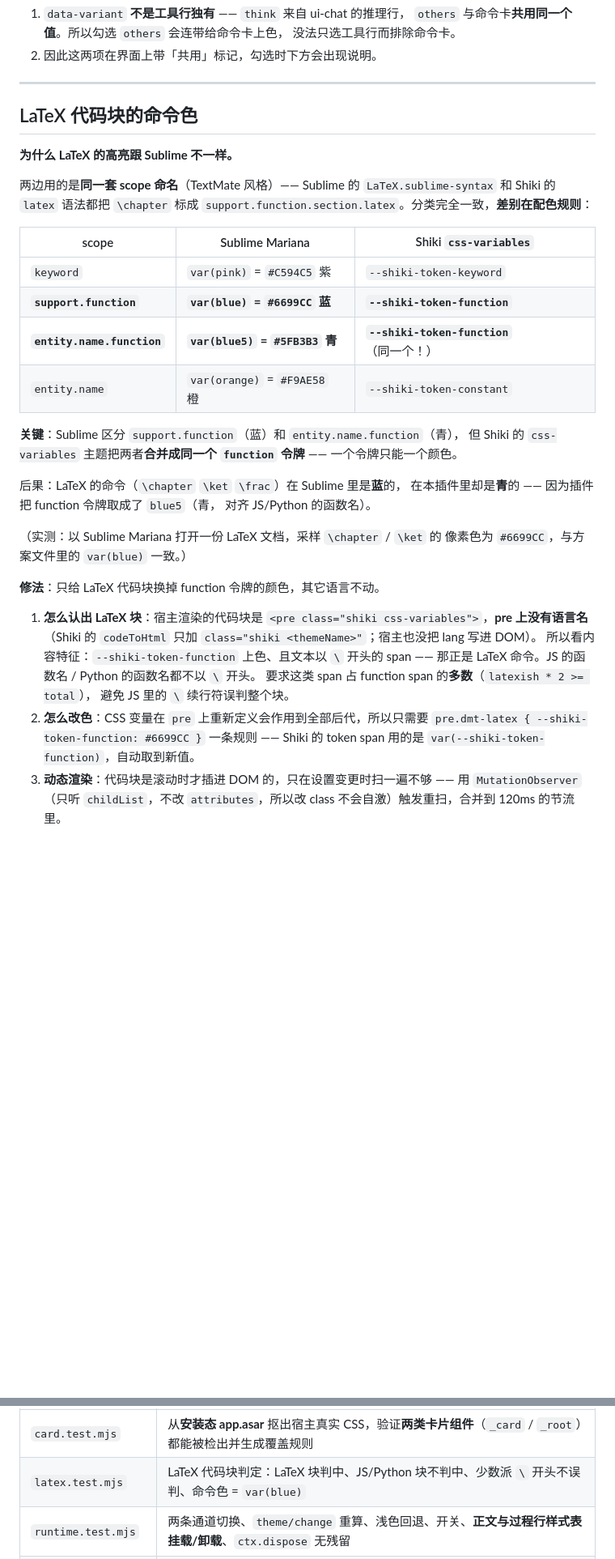
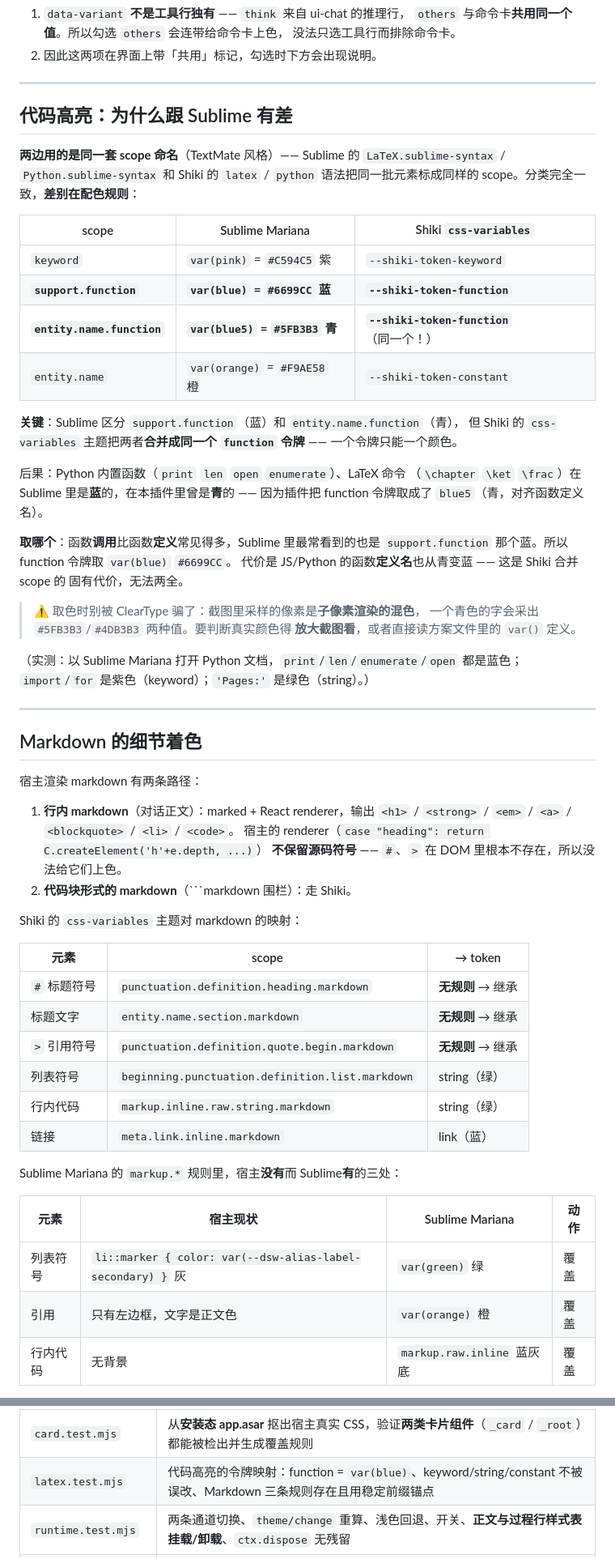
Before and after one commit to ruegg114514/dsh-colorlab, a Markdown page: docs/DESIGN.md, 2 parts joined by grey strips. Shown at 81% size. GitHub-like rendering; blank space fills up the shorter version.

Commit message:
Match Sublime's Mariana colours for functions and Markdown
Shiki's css-variables theme merges support.function (Python built-ins, LaTeX commands) and entity.name.function into one 'function' token, but Sublime's Mariana gives them different colours. The plugin now takes var(blue) #6699CC.

Markdown gets Sublime's markup.* details: list markers in var(green), blockquote text in var(orange), tinted background for inline code.

````diff
--- a/docs/DESIGN.md
+++ b/docs/DESIGN.md
@@ -215,13 +215,11 @@ hex 每补全一次合法值就触发，全走这条路就是"输入一个字母
 
 ---
 
-## LaTeX 代码块的命令色
+## 代码高亮：为什么跟 Sublime 有差
 
-**为什么 LaTeX 的高亮跟 Sublime 不一样。**
-
-两边用的是**同一套 scope 命名**（TextMate 风格）—— Sublime 的
-`LaTeX.sublime-syntax` 和 Shiki 的 `latex` 语法都把 `\chapter` 标成
-`support.function.section.latex`。分类完全一致，**差别在配色规则**：
+**两边用的是同一套 scope 命名**（TextMate 风格）—— Sublime 的
+`LaTeX.sublime-syntax` / `Python.sublime-syntax` 和 Shiki 的 `latex` / `python`
+语法把同一批元素标成同样的 scope。分类完全一致，**差别在配色规则**：
 
 | scope | Sublime Mariana | Shiki `css-variables` |
 |---|---|---|
@@ -234,25 +232,50 @@ hex 每补全一次合法值就触发，全走这条路就是"输入一个字母
 但 Shiki 的 `css-variables` 主题把两者**合并成同一个 `function` 令牌** ——
 一个令牌只能一个颜色。
 
-后果：LaTeX 的命令（`\chapter` `\ket` `\frac`）在 Sublime 里是**蓝**的，
-在本插件里却是**青**的 —— 因为插件把 function 令牌取成了 `blue5`（青，
-对齐 JS/Python 的函数名）。
+后果：Python 内置函数（`print` `len` `open` `enumerate`）、LaTeX 命令
+（`\chapter` `\ket` `\frac`）在 Sublime 里是**蓝**的，在本插件里曾是**青**的
+—— 因为插件把 function 令牌取成了 `blue5`（青，对齐函数定义名）。
 
-（实测：以 Sublime Mariana 打开一份 LaTeX 文档，采样 `\chapter` / `\ket` 的
-像素色为 `#6699CC`，与方案文件里的 `var(blue)` 一致。）
+**取哪个**：函数**调用**比函数**定义**常见得多，Sublime 里最常看到的也是
+`support.function` 那个蓝。所以 function 令牌取 `var(blue)` `#6699CC`。
+代价是 JS/Python 的函数**定义名**也从青变蓝 —— 这是 Shiki 合并 scope 的
+固有代价，无法两全。
 
-**修法**：只给 LaTeX 代码块换掉 function 令牌的颜色，其它语言不动。
+> ⚠️ 取色时别被 ClearType 骗了：截图里采样的像素是**子像素渲染的混色**，
+> 一个青色的字会采出 `#5FB3B3`/`#4DB3B3` 两种值。要判断真实颜色得
+> **放大截图看**，或者直接读方案文件里的 `var()` 定义。
 
-1. **怎么认出 LaTeX 块**：宿主渲染的代码块是
-   `<pre class="shiki css-variables">`，**pre 上没有语言名**（Shiki 的
-   `codeToHtml` 只加 `class="shiki <themeName>"`；宿主也没把 lang 写进 DOM）。
-   所以看内容特征：`--shiki-token-function` 上色、且文本以 `\` 开头的 span ——
-   那正是 LaTeX 命令。JS 的函数名 / Python 的函数名都不以 `\` 开头。
-   要求这类 span 占 function span 的**多数**（`latexish * 2 >= total`），
-   避免 JS 里的 `\` 续行符误判整个块。
-2. **怎么改色**：CSS 变量在 `pre` 上重新定义会作用到全部后代，所以只需要
-   `pre.dmt-latex { --shiki-token-function: #6699CC }` 一条规则 —— Shiki 的
-   token span 用的是 `var(--shiki-token-function)`，自动取到新值。
-3. **动态渲染**：代码块是滚动时才插进 DOM 的，只在设置变更时扫一遍不够 ——
-   用 `MutationObserver`（只听 `childList`，不改 `attributes`，所以改 class
-   不会自激）触发重扫，合并到 120ms 的节流里。
+（实测：以 Sublime Mariana 打开 Python 文档，`print`/`len`/`enumerate`/`open`
+都是蓝色；`import`/`for` 是紫色（keyword）；`'Pages:'` 是绿色（string）。）
+
+---
+
+## Markdown 的细节着色
+
+宿主渲染 markdown 有两条路径：
+
+1. **行内 markdown**（对话正文）：marked + React renderer，输出
+   `<h1>` / `<strong>` / `<em>` / `<a>` / `<blockquote>` / `<li>` / `<code>`。
+   宿主的 renderer（`case "heading": return C.createElement('h'+e.depth, ...)`）
+   **不保留源码符号** —— `#`、`>` 在 DOM 里根本不存在，所以没法给它们上色。
+2. **代码块形式的 markdown**（```markdown 围栏）：走 Shiki。
+
+Shiki 的 `css-variables` 主题对 markdown 的映射：
+
+| 元素 | scope | → token |
+|---|---|---|
+| `#` 标题符号 | `punctuation.definition.heading.markdown` | **无规则** → 继承 |
+| 标题文字 | `entity.name.section.markdown` | **无规则** → 继承 |
+| `>` 引用符号 | `punctuation.definition.quote.begin.markdown` | **无规则** → 继承 |
+| 列表符号 | `beginning.punctuation.definition.list.markdown` | string（绿） |
+| 行内代码 | `markup.inline.raw.string.markdown` | string（绿） |
+| 链接 | `meta.link.inline.markdown` | link（蓝） |
+
+Sublime Mariana 的 `markup.*` 规则里，宿主**没有**而 Sublime**有**的三处：
+
+| 元素 | 宿主现状 | Sublime Mariana | 动作 |
+|---|---|---|---|
+| 列表符号 | `li::marker { color: var(--dsw-alias-label-secondary) }` 灰 | `var(green)` 绿 | 覆盖 |
+| 引用 | 只有左边框，文字是正文色 | `var(orange)` 橙 | 覆盖 |
+| 行内代码 | 无背景 | `markup.raw.inline` 蓝灰底 | 覆盖 |
+
@@ -294,7 +330,7 @@ node scripts/test-all.mjs --electron
 | 语法检查 ×2 | `index.js` / `client.js` 能被解析 |
 | `verify.mjs` | 令牌名合法性 / 值合法性 / 双值齐备 / WCAG 对比度 / 覆盖完整性 / **正文与过程行选择器、var() 兜底、注入防御** / **两类卡片的底色覆盖** |
 | `card.test.mjs` | 从**安装态 app.asar** 抠出宿主真实 CSS，验证**两类卡片组件**（`_card` / `_root`）都能被检出并生成覆盖规则 |
-| `latex.test.mjs` | LaTeX 代码块判定：LaTeX 块判中、JS/Python 块不判中、少数派 `\` 开头不误判、命令色 = `var(blue)` |
+| `latex.test.mjs` | 代码高亮的令牌映射：function = `var(blue)`、keyword/string/constant 不被误改、Markdown 三条规则存在且用稳定前缀锚点 |
 | `runtime.test.mjs` | 两条通道切换、`theme/change` 重算、浅色回退、开关、**正文与过程行样式表挂载/卸载**、`ctx.dispose` 无残留 |
 | `custom.test.mjs` | 自定义配色传导、非法输入防御、无死槽位、方案保存/载入/上限、对比度计算、**正文亮度三档与层次保持** |
 | `page.test.mjs` | 设置页渲染、控件数量、正文/过程行预览、槽位取色、勾选写盘、方案载入/删除、**亮度档位写盘** |
````
Also changed, not shown: other parts of docs/DESIGN.md (+20 -3 lines).
